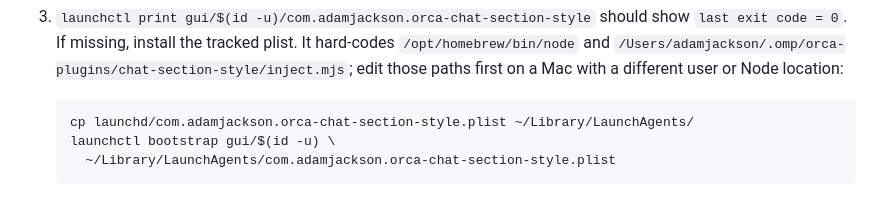
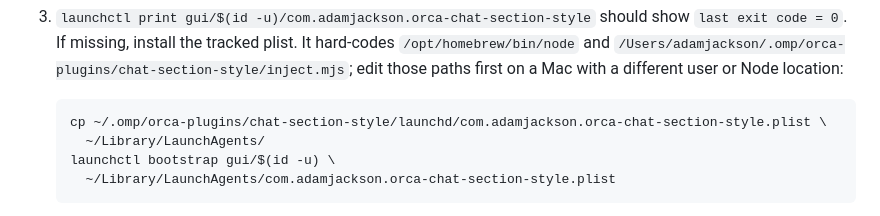
Before and after one commit to adam-jackson-cf/oh-mi-pi-config, a Markdown page: orca-plugins/chat-section-style/README.md, the part around the change. Rendered like a GitHub page.

Commit message:
docs(orca-plugins): use an absolute path to install the LaunchAgent

````diff
--- a/orca-plugins/chat-section-style/README.md
+++ b/orca-plugins/chat-section-style/README.md
@@ -174,7 +174,8 @@ state their value explicitly (for example the reply container's transparent back
    edit those paths first on a Mac with a different user or Node location:
 
    ```sh
-   cp launchd/com.adamjackson.orca-chat-section-style.plist ~/Library/LaunchAgents/
+   cp ~/.omp/orca-plugins/chat-section-style/launchd/com.adamjackson.orca-chat-section-style.plist \
+     ~/Library/LaunchAgents/
    launchctl bootstrap gui/$(id -u) \
      ~/Library/LaunchAgents/com.adamjackson.orca-chat-section-style.plist
    ```
````
